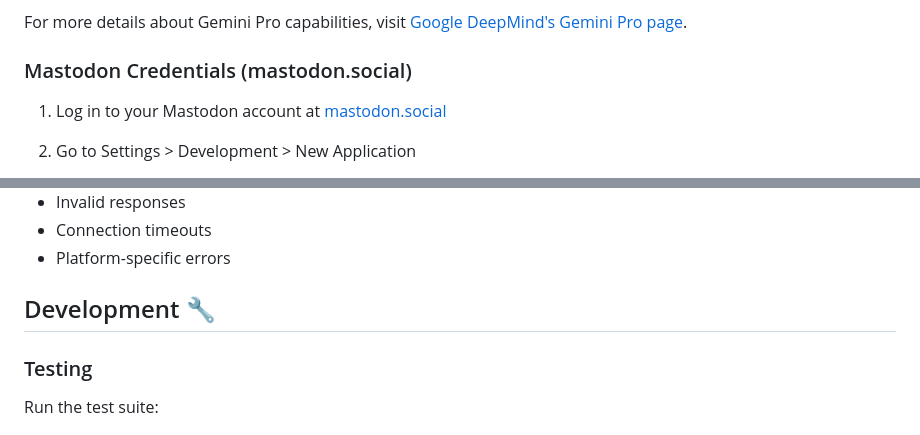
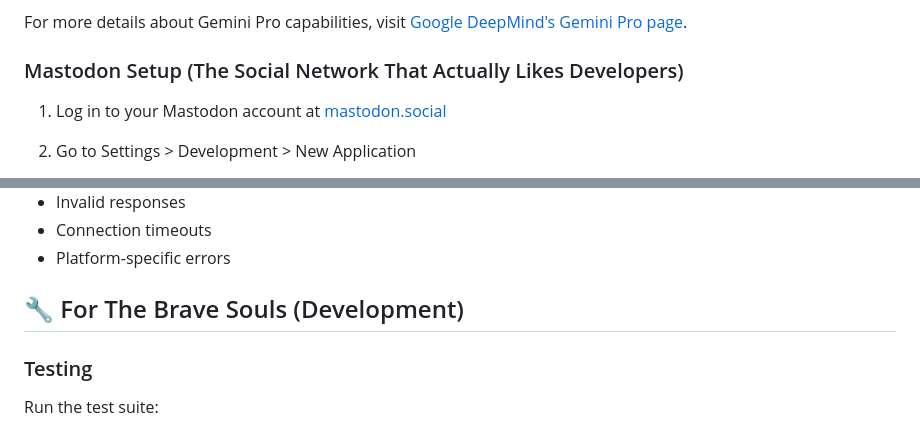
Before and after one commit to aathifpm/Agent_Sterling, a Markdown page: README.md, 2 parts joined by grey strips. GitHub-like rendering.

```diff
--- a/README.md
+++ b/README.md
@@ -95,8 +96,7 @@ Note: Gemini Pro features include:
 
 For more details about Gemini Pro capabilities, visit [Google DeepMind's Gemini Pro page](https://deepmind.google/technologies/gemini/pro/).
 
-
-### Mastodon Credentials (mastodon.social)
+### Mastodon Setup (The Social Network That Actually Likes Developers)
 
 1. Log in to your Mastodon account at [mastodon.social](https://mastodon.social/)
 
@@ -243,7 +240,7 @@ The agent handles:
 - Connection timeouts
 - Platform-specific errors
 
-## Development 🔧
+## 🔧 For The Brave Souls (Development)
 
 ### Testing
 Run the test suite:
```
Also changed, not shown: other parts of README.md (+52 -50 lines).
